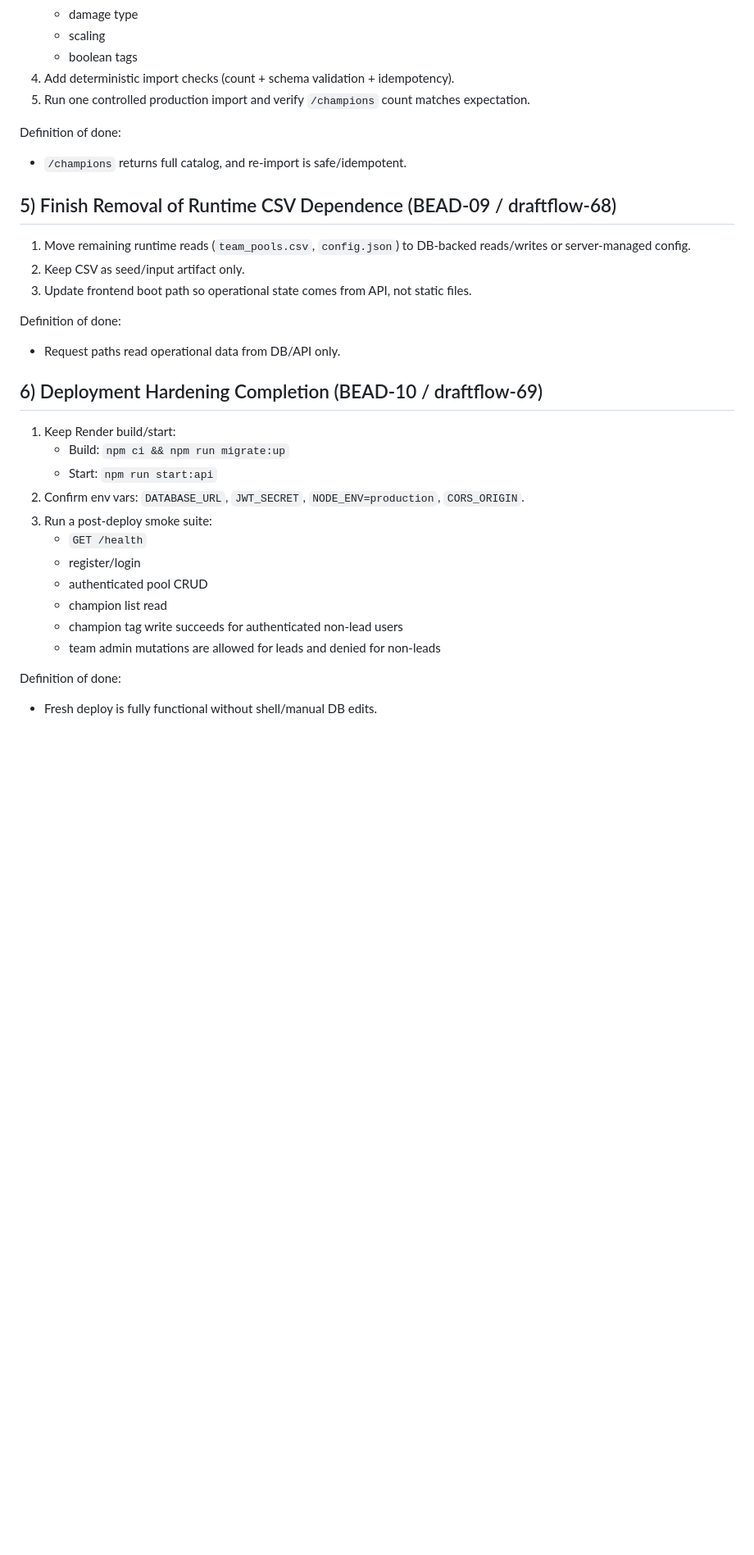
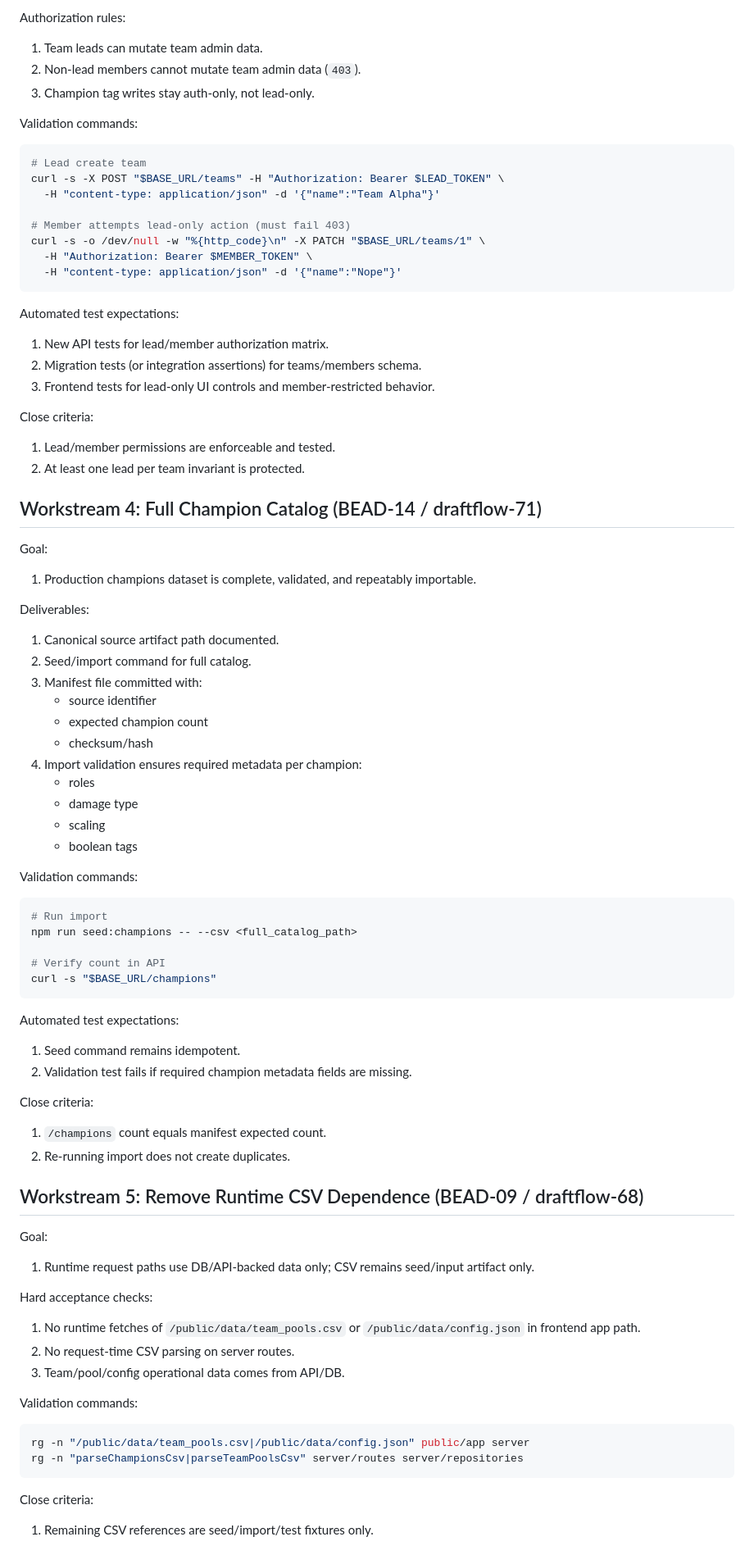
Before and after one commit to jmirving/DraftEngine, a Markdown page: docs/FULL_OPERATIONAL_NEXT_STEPS.md, the part around one of its changes. Shown at 82% size. GitHub-like rendering; blank space fills up the shorter version.

Commit message:
Harden operational runbook with executable acceptance criteria

````diff
--- a/docs/FULL_OPERATIONAL_NEXT_STEPS.md
+++ b/docs/FULL_OPERATIONAL_NEXT_STEPS.md
@@ -61,34 +133,80 @@ Definition of done:
+Authorization rules:
+1. Team leads can mutate team admin data.
+2. Non-lead members cannot mutate team admin data (`403`).
+3. Champion tag writes stay auth-only, not lead-only.
+
+Validation commands:
+```bash
+# Lead create team
+curl -s -X POST "$BASE_URL/teams" -H "Authorization: Bearer $LEAD_TOKEN" \
+  -H "content-type: application/json" -d '{"name":"Team Alpha"}'
+
+# Member attempts lead-only action (must fail 403)
+curl -s -o /dev/null -w "%{http_code}\n" -X PATCH "$BASE_URL/teams/1" \
+  -H "Authorization: Bearer $MEMBER_TOKEN" \
+  -H "content-type: application/json" -d '{"name":"Nope"}'
+```
+
+Automated test expectations:
+1. New API tests for lead/member authorization matrix.
+2. Migration tests (or integration assertions) for teams/members schema.
+3. Frontend tests for lead-only UI controls and member-restricted behavior.
+
+Close criteria:
+1. Lead/member permissions are enforceable and tested.
+2. At least one lead per team invariant is protected.
+
+## Workstream 4: Full Champion Catalog (BEAD-14 / draftflow-71)
+
+Goal:
+1. Production champions dataset is complete, validated, and repeatably importable.
+
+Deliverables:
+1. Canonical source artifact path documented.
+2. Seed/import command for full catalog.
+3. Manifest file committed with:
+   - source identifier
+   - expected champion count
+   - checksum/hash
+4. Import validation ensures required metadata per champion:
+   - roles
    - damage type
    - scaling
    - boolean tags
-4. Add deterministic import checks (count + schema validation + idempotency).
-5. Run one controlled production import and verify `/champions` count matches expectation.
 
-Definition of done:
-- `/champions` returns full catalog, and re-import is safe/idempotent.
+Validation commands:
+```bash
+# Run import
+npm run seed:champions -- --csv <full_catalog_path>
 
-## 5) Finish Removal of Runtime CSV Dependence (BEAD-09 / draftflow-68)
+# Verify count in API
+curl -s "$BASE_URL/champions"
+```
 
-1. Move remaining runtime reads (`team_pools.csv`, `config.json`) to DB-backed reads/writes or server-managed config.
-2. Keep CSV as seed/input artifact only.
-3. Update frontend boot path so operational state comes from API, not static files.
+Automated test expectations:
+1. Seed command remains idempotent.
+2. Validation test fails if required champion metadata fields are missing.
 
-Definition of done:
-- Request paths read operational data from DB/API only.
+Close criteria:
+1. `/champions` count equals manifest expected count.
+2. Re-running import does not create duplicates.
 
-## 6) Deployment Hardening Completion (BEAD-10 / draftflow-69)
+## Workstream 5: Remove Runtime CSV Dependence (BEAD-09 / draftflow-68)
 
-1. Keep Render build/start:
-   - Build: `npm ci && npm run migrate:up`
-   - Start: `npm run start:api`
-2. Confirm env vars: `DATABASE_URL`, `JWT_SECRET`, `NODE_ENV=production`, `CORS_ORIGIN`.
-3. Run a post-deploy smoke suite:
-   - `GET /health`
-   - register/login
-   - authenticated pool CRUD
-   - champion list read
-   - champion tag write succeeds for authenticated non-lead users
-   - team admin mutations are allowed for leads and denied for non-leads
+Goal:
+1. Runtime request paths use DB/API-backed data only; CSV remains seed/input artifact only.
 
-Definition of done:
-- Fresh deploy is fully functional without shell/manual DB edits.
+Hard acceptance checks:
+1. No runtime fetches of `/public/data/team_pools.csv` or `/public/data/config.json` in frontend app path.
+2. No request-time CSV parsing on server routes.
+3. Team/pool/config operational data comes from API/DB.
+
+Validation commands:
+```bash
+rg -n "/public/data/team_pools.csv|/public/data/config.json" public/app server
+rg -n "parseChampionsCsv|parseTeamPoolsCsv" server/routes server/repositories
+```
+
+Close criteria:
+1. Remaining CSV references are seed/import/test fixtures only.
+
````
Also changed, not shown: other parts of docs/FULL_OPERATIONAL_NEXT_STEPS.md (+157 -47 lines).
